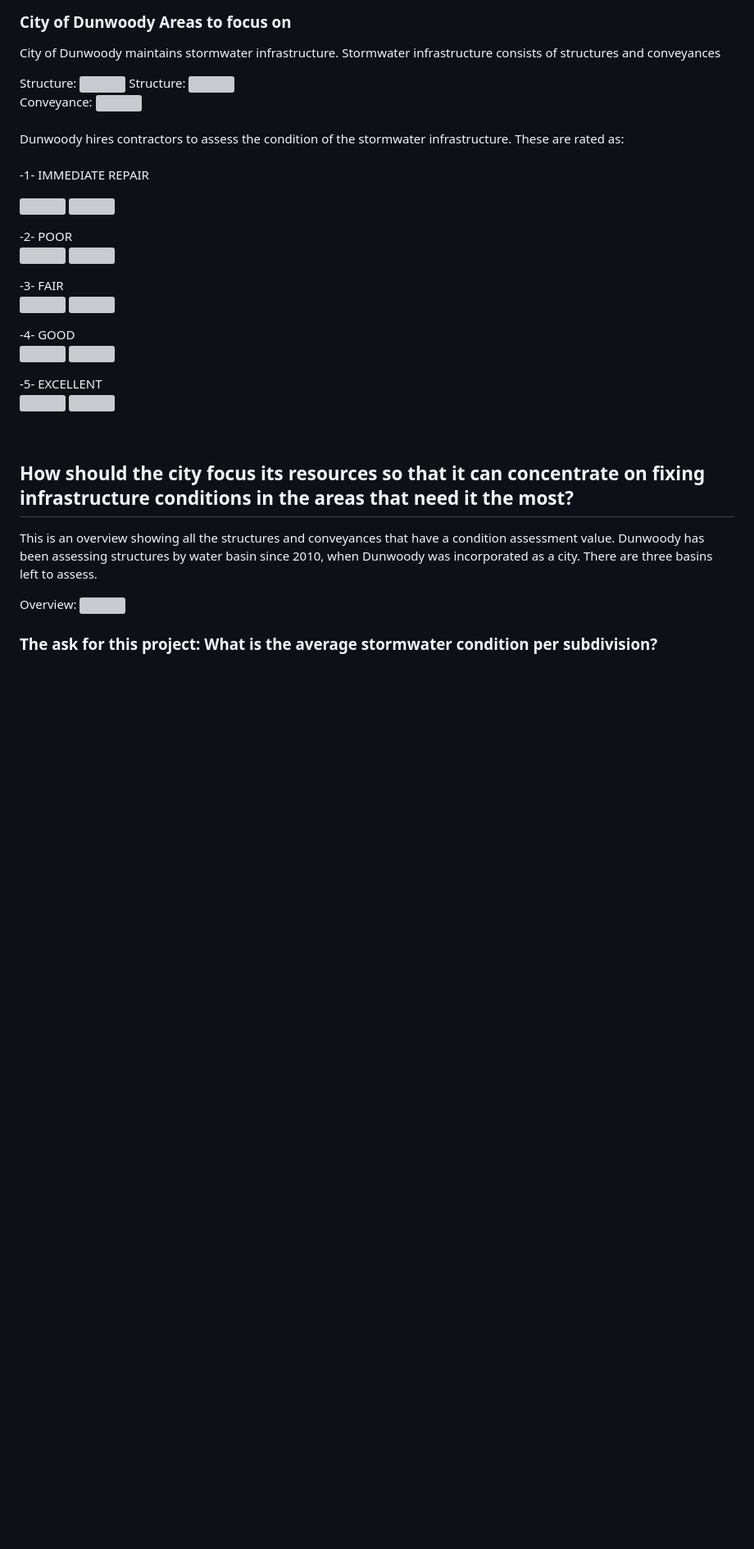
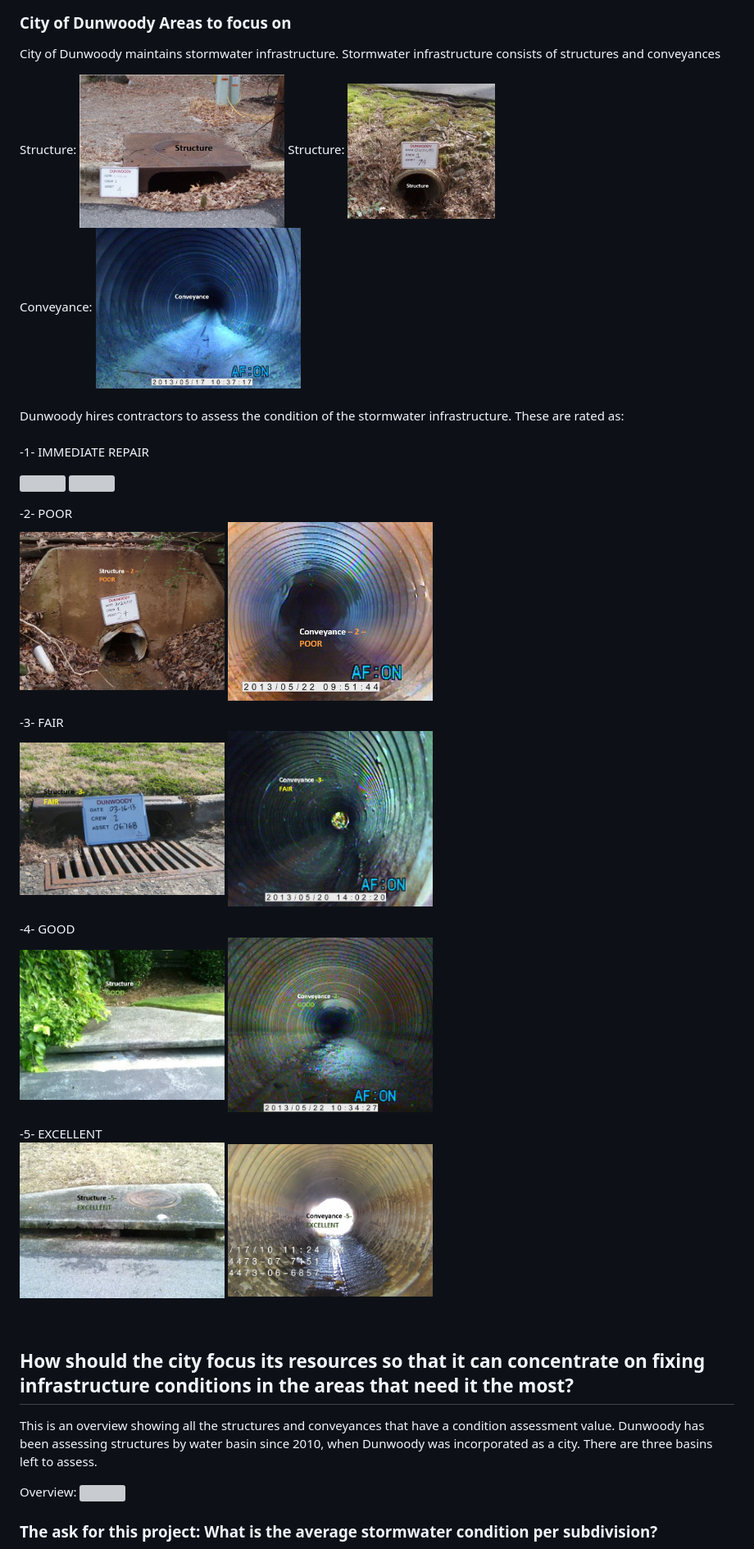
Before and after one commit to akell47/GIS, a Markdown page: Stormwater/stormwatercond.md, the part around the change printed below. Shown: that part at 82% size. Drawn GitHub-style; blank space fills up the shorter version; grey boxes are pictures that could not be loaded.

```diff
--- a/Stormwater/stormwatercond.md
+++ b/Stormwater/stormwatercond.md
@@ -4,14 +4,14 @@
 City of Dunwoody maintains stormwater infrastructure. Stormwater infrastructure consists of structures and conveyances
 
 Structure:
-<img src="https://github.com/akell47/GIS/blob/master/images/structure.JPG"
+<img src="https://github.com/akell47/GIS/blob/master/Stormwater/images/structure.JPG"
 width="250" height="200"/>
 Structure:
-<img src="https://github.com/akell47/GIS/blob/master/images/structure2.JPG"
+<img src="https://github.com/akell47/GIS/blob/master/Stormwater/images/structure2.JPG"
 width="180" height="200"/>
 <br>
 Conveyance:
-<img src="https://github.com/akell47/GIS/blob/master/images/conveyance.JPG"
+<img src="https://github.com/akell47/GIS/blob/master/Stormwater/images/conveyance.JPG"
 width="250" height="200"/>
 <br><br>
 Dunwoody hires contractors to assess the condition of the stormwater infrastructure.  These are rated as:<br><br>
@@ -22,30 +22,30 @@ Dunwoody hires contractors to assess the condition of the stormwater infrastruct
 </p>
 -2- POOR <br>
 <p>
-<img src="https://github.com/akell47/GIS/blob/master/images/Structure_Poor.JPG"
+<img src="https://github.com/akell47/GIS/blob/master/Stormwater/images/Structure_Poor.JPG"
 width="250" height="200"/>
-<img src="https://github.com/akell47/GIS/blob/master/images/Conveyance_Poor.JPG"
+<img src="https://github.com/akell47/GIS/blob/master/Stormwater/images/Conveyance_Poor.JPG"
 width="250" height="200"/> <br>
 </p>
 -3- FAIR <br>
 <p>
-<img src="https://github.com/akell47/GIS/blob/master/images/Structure_Fair.JPG"
+<img src="https://github.com/akell47/GIS/blob/master/Stormwater/images/Structure_Fair.JPG"
 width="250" height="200"/>
-<img src="https://github.com/akell47/GIS/blob/master/images/Conveyance_Fair.JPG"
+<img src="https://github.com/akell47/GIS/blob/master/Stormwater/images/Conveyance_Fair.JPG"
 width="250" height="200"/> <br>
 </p>
 -4- GOOD <br>
 <p>
-<img src="https://github.com/akell47/GIS/blob/master/images/Structure_Good.JPG"
+<img src="https://github.com/akell47/GIS/blob/master/Stormwater/images/Structure_Good.JPG"
 width="250" height="200"/>
-<img src="https://github.com/akell47/GIS/blob/master/images/Conveyance_Good.JPG"
+<img src="https://github.com/akell47/GIS/blob/master/Stormwater/images/Conveyance_Good.JPG"
 width="250" height="200"/> <br>
 </p>
 -5- EXCELLENT <br>
 <p>
-<img src="https://github.com/akell47/GIS/blob/master/images/Structure_Excellent.JPG"
+<img src="https://github.com/akell47/GIS/blob/master/Stormwater/images/Structure_Excellent.JPG"
 width="250" height="200"/>
-<img src="https://github.com/akell47/GIS/blob/master/images/Conveyance_Excellent.JPG"
+<img src="https://github.com/akell47/GIS/blob/master/Stormwater/images/Conveyance_Excellent.JPG"
 width="250" height="200"/> <br>
 </p>
 <br>
@@ -54,7 +54,7 @@ width="250" height="200"/> <br>
 <p>
 This is an overview showing all the structures and conveyances that have a condition assessment value. Dunwoody has been assessing structures by water basin since 2010, when Dunwoody was incorporated as a city. There are three basins left to assess. <br>
 </p>
-Overview: <img src="https://github.com/akell47/GIS/blob/master/images/Overview.JPG"
+Overview: <img src="https://github.com/akell47/GIS/blob/master/Stormwater/images/Overview.JPG"
 width="550" height="400"/><br>
 
 ### The ask for this project: What is the average stormwater condition per subdivision? <br>
```
Also changed, not shown: other parts of Stormwater/stormwatercond.md (+32 -9 lines), Stormwater/images/popupAfter.JPG (added), Stormwater/images/popupBefore.JPG (added).
